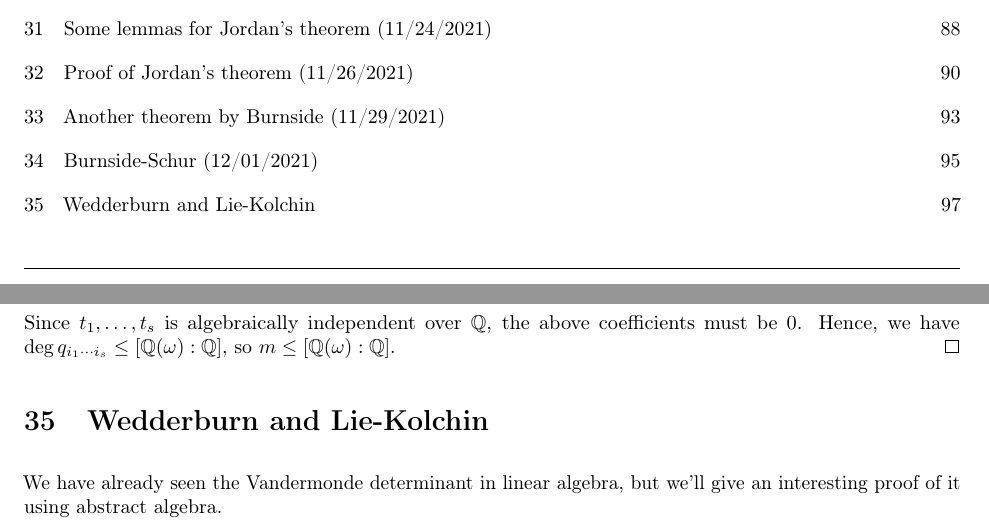
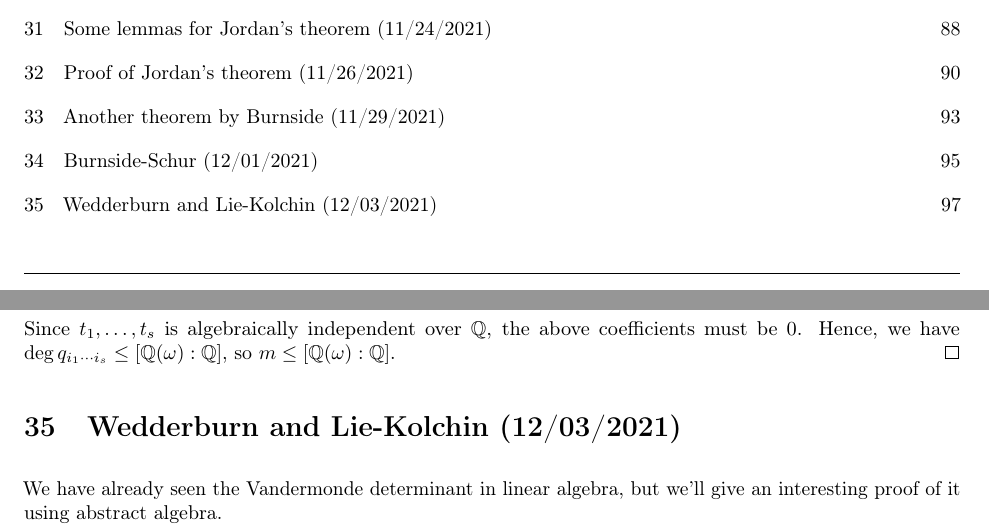
Before and after one commit to mltlee/Course-Notes, a LaTeX document (Fall 2021/PMATH 445/445notes.tex, which reads Fall 2021/PMATH 445/445week12.tex): two parts of pages 2 and 97 of 100, joined at a grey line, cut so that both start at the same text. Compiled offline with pdfLaTeX.

Commit message:
add date to last lecture

```diff
--- a/Fall 2021/PMATH 445/445week12.tex
+++ b/Fall 2021/PMATH 445/445week12.tex
@@ -118,7 +118,7 @@ have a general finitely generated extension $K/\Q$, then
     [\Q(\omega) : \Q]$, so $m \leq [\Q(\omega) : \Q]$.
 \end{pf}
 
-\section{Wedderburn and Lie-Kolchin}
+\section{Wedderburn and Lie-Kolchin (12/03/2021)}
 We have already seen the Vandermonde determinant in linear algebra, but we'll
 give an interesting proof of it using abstract algebra.
 
```
Also changed, not shown: Fall 2021/PMATH 445/445notes.pdf.
